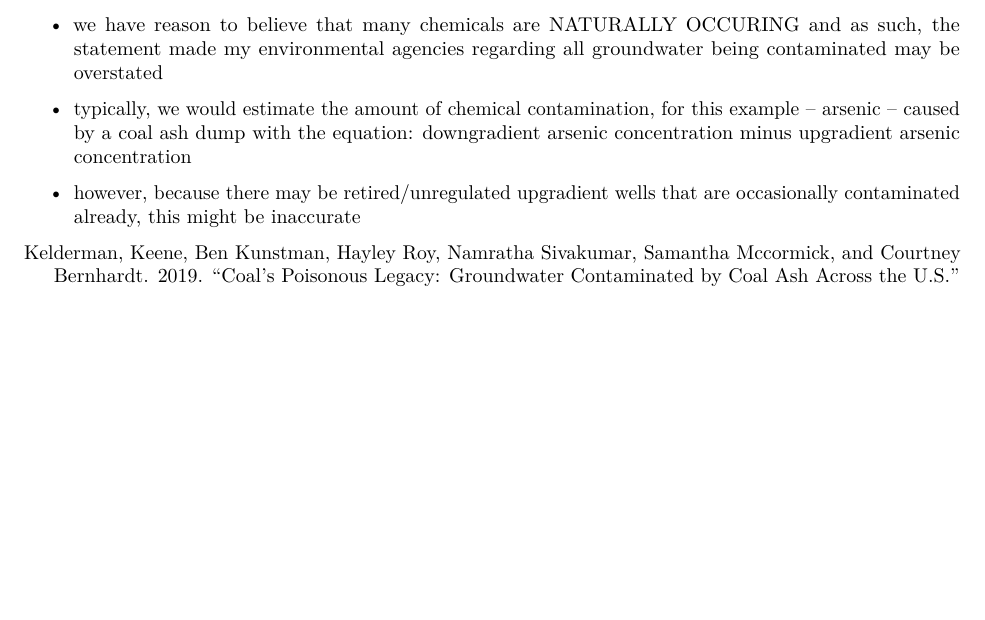
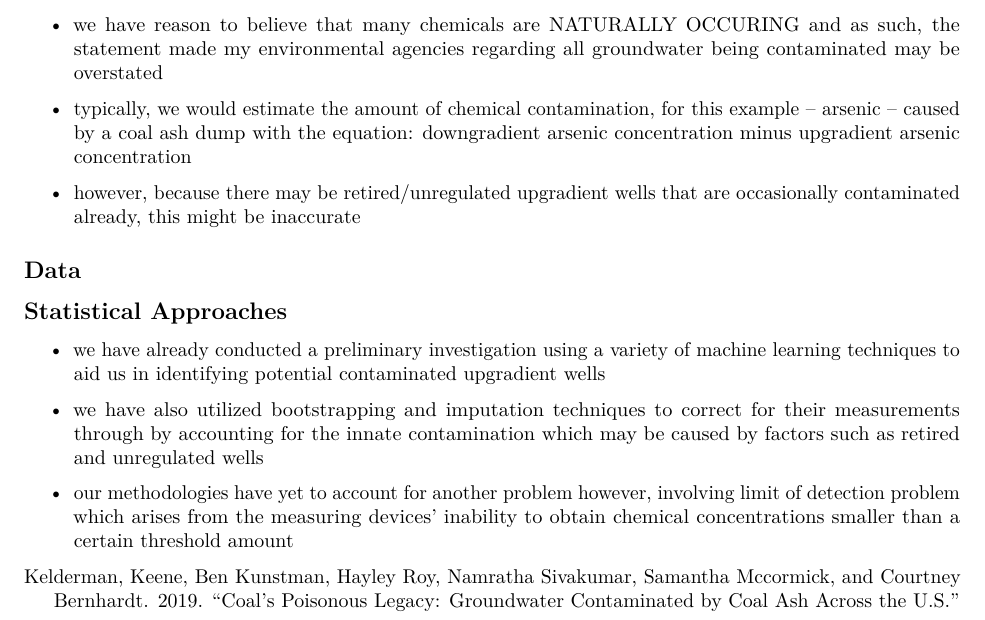
Before and after one commit to thetonyni/Thesis, an R Markdown document (manuscript/01-introduction.Rmd): part of page 2 of 2, cut so that both start at the same text, the shorter picture padded with empty space. Rendered offline with R 4.5, knitr and Pandoc, then LaTeX, with nearby package versions; common packages that the code uses without loading them are loaded.

Commit message:
brief 2+3 sentences to explain work

```diff
--- a/manuscript/01-introduction.Rmd
+++ b/manuscript/01-introduction.Rmd
@@ -44,3 +44,5 @@ include_graphics(path = "figures/upgradientdowngradient.jpg")
 * typically, we would estimate the amount of chemical contamination, for this example -- arsenic -- caused by a coal ash dump with the equation: downgradient arsenic concentration minus upgradient arsenic concentration
 
 * however, because there may be retired/unregulated upgradient wells that are occasionally contaminated already, this might be inaccurate
+
+## Data
@@ -46,0 +57,8 @@ include_graphics(path = "figures/upgradientdowngradient.jpg")
+## Statistical Approaches
+<!-- brief 2/3 sentences of work that has already been done -->
+
+* we have already conducted a preliminary investigation using a variety of machine learning techniques to aid us in identifying potential contaminated upgradient wells
+
+* we have also utilized bootstrapping and imputation techniques to correct for their measurements through by accounting for the innate contamination which may be caused by factors such as retired and unregulated wells
+
+* our methodologies have yet to account for another problem however, involving limit of detection problem which arises from the measuring devices' inability to obtain chemical concentrations smaller than a certain threshold amount
```
Also changed, not shown: manuscript/01-introduction.Rmd (8 more changed lines), 2 other files.
